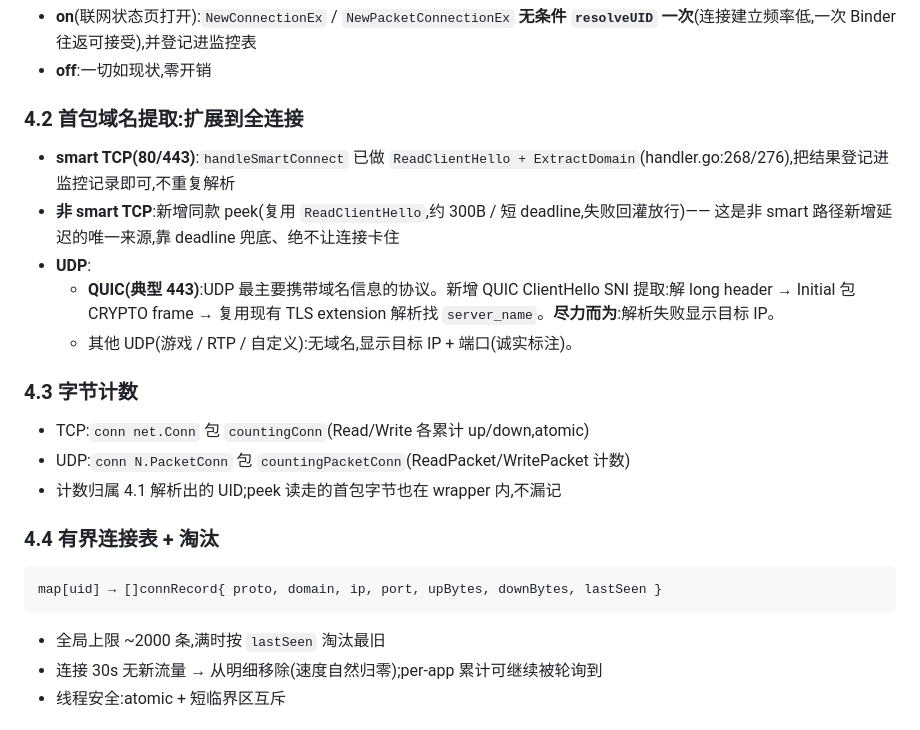
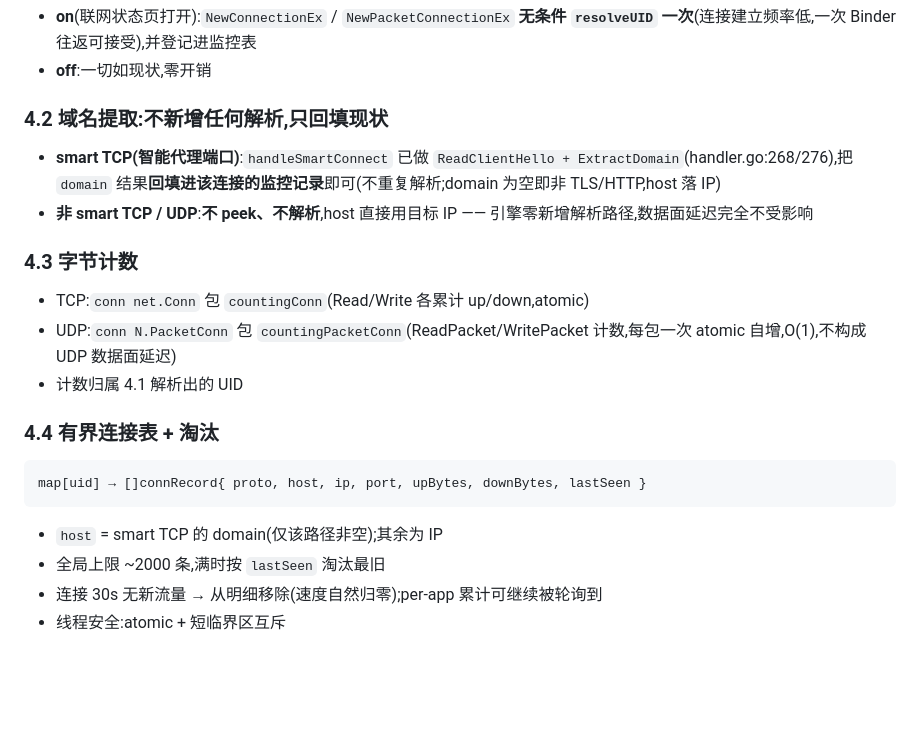
Before and after one commit to yiguihai11/SmartProxy, a Markdown page: docs/network-status-dev-plan.md, the part around one of its changes. Rendered like a GitHub page; blank space fills up the shorter version.

````diff
--- a/docs/network-status-dev-plan.md
+++ b/docs/network-status-dev-plan.md
@@ -56,26 +58,24 @@
 - **on**(联网状态页打开):`NewConnectionEx` / `NewPacketConnectionEx` **无条件 `resolveUID` 一次**(连接建立频率低,一次 Binder 往返可接受),并登记进监控表
 - **off**:一切如现状,零开销
 
-### 4.2 首包域名提取:扩展到全连接
+### 4.2 域名提取:不新增任何解析,只回填现状
 
-- **smart TCP(80/443)**:`handleSmartConnect` 已做 `ReadClientHello + ExtractDomain`(handler.go:268/276),把结果登记进监控记录即可,不重复解析
-- **非 smart TCP**:新增同款 peek(复用 `ReadClientHello`,约 300B / 短 deadline,失败回灌放行)—— 这是非 smart 路径新增延迟的唯一来源,靠 deadline 兜底、绝不让连接卡住
-- **UDP**:
-  - **QUIC(典型 443)**:UDP 最主要携带域名信息的协议。新增 QUIC ClientHello SNI 提取:解 long header → Initial 包 CRYPTO frame → 复用现有 TLS extension 解析找 `server_name`。**尽力而为**:解析失败显示目标 IP。
-  - 其他 UDP(游戏 / RTP / 自定义):无域名,显示目标 IP + 端口(诚实标注)。
+- **smart TCP(智能代理端口)**:`handleSmartConnect` 已做 `ReadClientHello + ExtractDomain`(handler.go:268/276),把 `domain` 结果**回填进该连接的监控记录**即可(不重复解析;domain 为空即非 TLS/HTTP,host 落 IP)
+- **非 smart TCP / UDP**:**不 peek、不解析**,host 直接用目标 IP —— 引擎零新增解析路径,数据面延迟完全不受影响
 
 ### 4.3 字节计数
 
 - TCP:`conn net.Conn` 包 `countingConn`(Read/Write 各累计 up/down,atomic)
-- UDP:`conn N.PacketConn` 包 `countingPacketConn`(ReadPacket/WritePacket 计数)
-- 计数归属 4.1 解析出的 UID;peek 读走的首包字节也在 wrapper 内,不漏记
+- UDP:`conn N.PacketConn` 包 `countingPacketConn`(ReadPacket/WritePacket 计数,每包一次 atomic 自增,O(1),不构成 UDP 数据面延迟)
+- 计数归属 4.1 解析出的 UID
 
 ### 4.4 有界连接表 + 淘汰
 
 ```
-map[uid] → []connRecord{ proto, domain, ip, port, upBytes, downBytes, lastSeen }
+map[uid] → []connRecord{ proto, host, ip, port, upBytes, downBytes, lastSeen }
 ```
 
+- `host` = smart TCP 的 domain(仅该路径非空);其余为 IP
 - 全局上限 ~2000 条,满时按 `lastSeen` 淘汰最旧
 - 连接 30s 无新流量 → 从明细移除(速度自然归零);per-app 累计可继续被轮询到
 - 线程安全:atomic + 短临界区互斥
````
Also changed, not shown: other parts of docs/network-status-dev-plan.md (+29 -26 lines).
